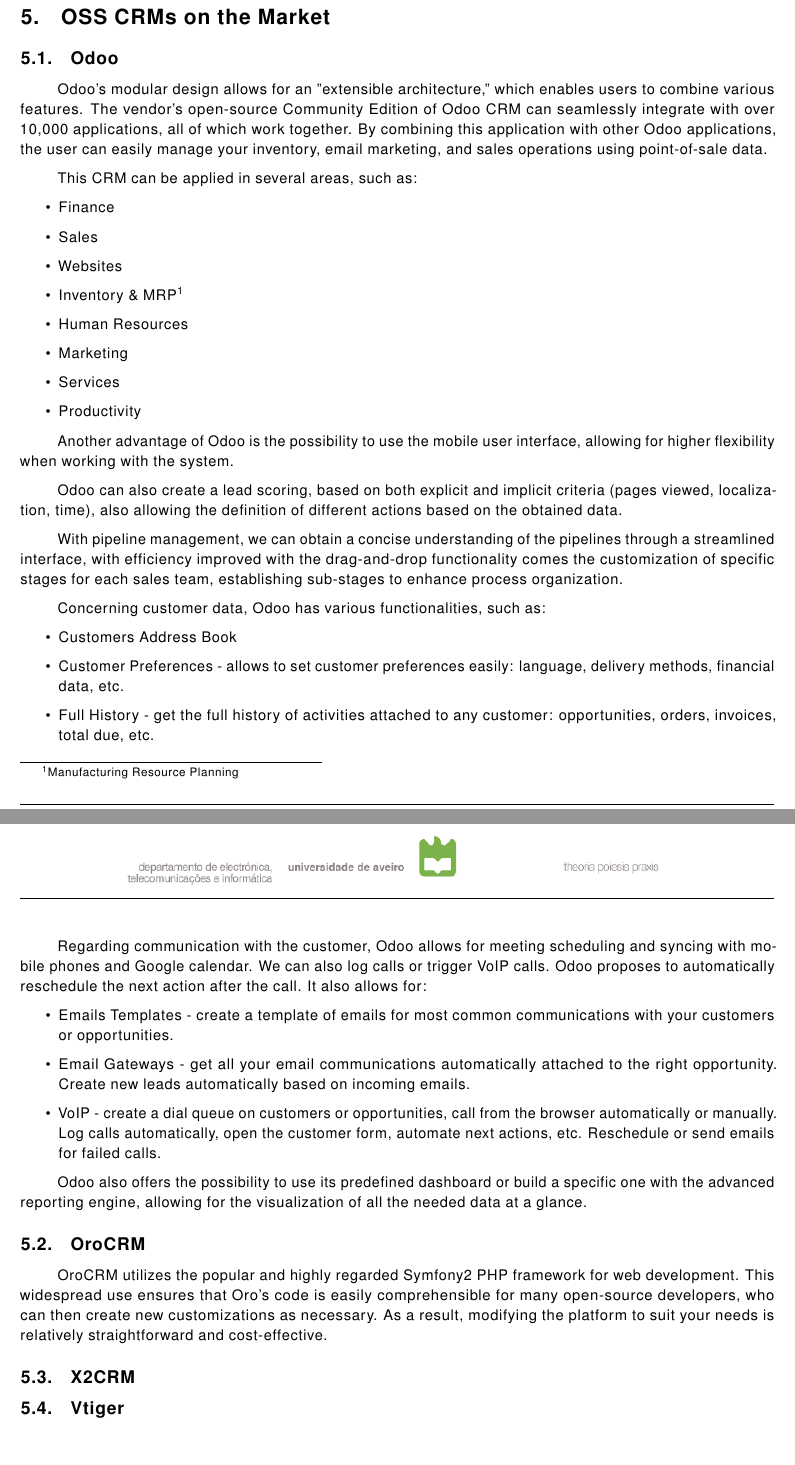
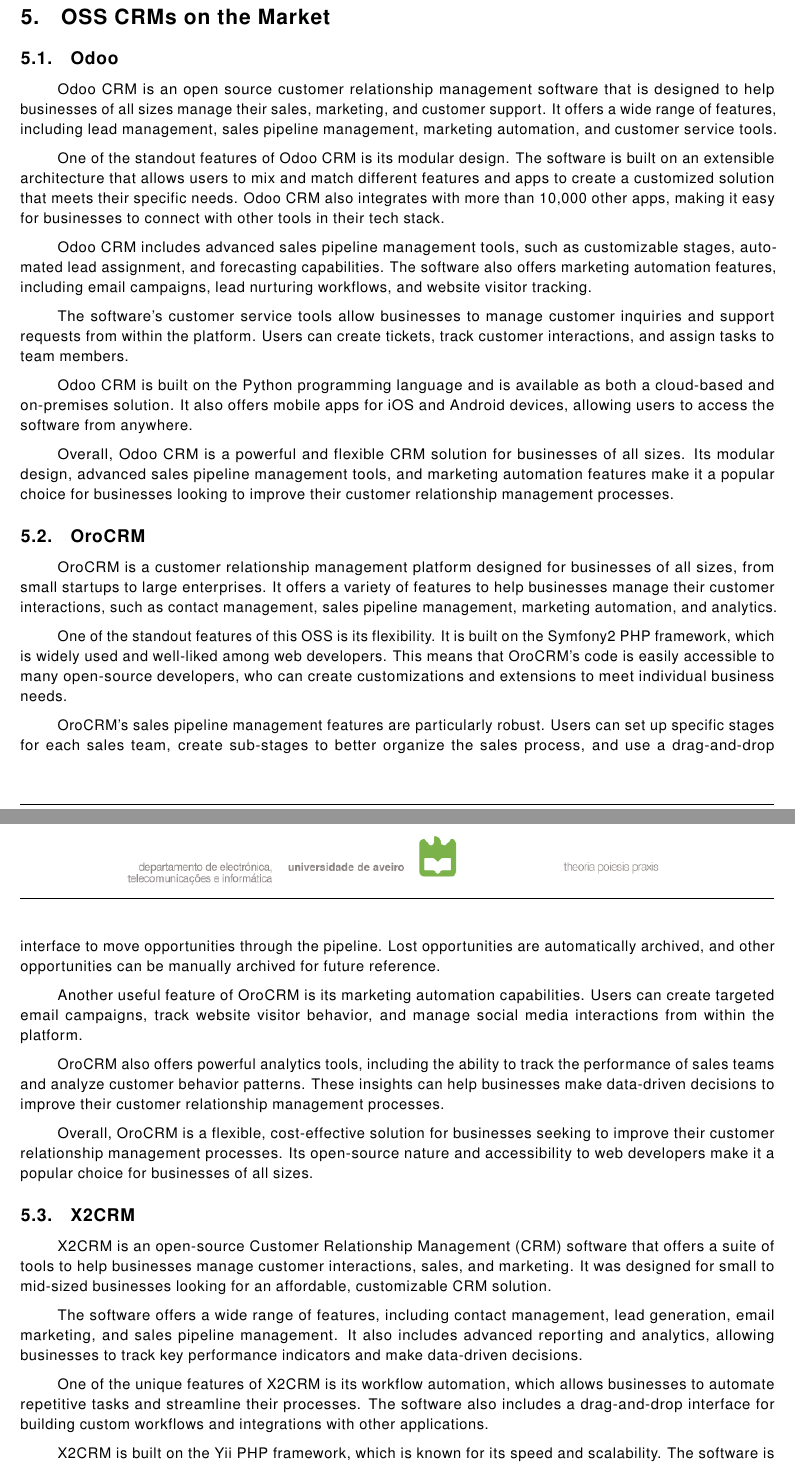
Before and after one commit to eduardosantoshf/sio-project, a LaTeX document (latex/main.tex): two parts of pages 2 and 3 of 3 before the commit and two parts of pages 2 and 3 of 4 after it, joined at a grey line, cut so that both start at the same text, the shorter picture padded with empty space. Compiled offline with pdfLaTeX.

Commit message:
Continued working on the report

```diff
--- a/latex/main.tex
+++ b/latex/main.tex
@@ -135,50 +135,38 @@
 
 \subsection{Odoo}
 
-\href{https://www.odoo.com/m}{Odoo}'s modular design allows for an "extensible architecture," which enables users to combine various features. The vendor's open-source Community Edition of Odoo CRM can seamlessly integrate with over 10,000 applications, all of which work together. By combining this application with other Odoo applications, the user can easily manage your inventory, email marketing, and sales operations using point-of-sale data.
+Odoo CRM is an open source customer relationship management software that is designed to help businesses of all sizes manage their sales, marketing, and customer support. It offers a wide range of features, including lead management, sales pipeline management, marketing automation, and customer service tools.
 
-This CRM can be applied in several areas, such as:
+One of the standout features of Odoo CRM is its modular design. The software is built on an extensible architecture that allows users to mix and match different features and apps to create a customized solution that meets their specific needs. Odoo CRM also integrates with more than 10,000 other apps, making it easy for businesses to connect with other tools in their tech stack.
 
-\begin{itemize}
-    \item Finance
-    \item Sales
-    \item Websites
-    \item Inventory \& MRP\footnote{Manufacturing Resource Planning}
-    \item Human Resources
-    \item Marketing
-    \item Services
-    \item Productivity
-\end{itemize}
+Odoo CRM includes advanced sales pipeline management tools, such as customizable stages, automated lead assignment, and forecasting capabilities. The software also offers marketing automation features, including email campaigns, lead nurturing workflows, and website visitor tracking.
 
-Another advantage of Odoo is the possibility to use the mobile user interface, allowing for higher flexibility when working with the system.
+The software's customer service tools allow businesses to manage customer inquiries and support requests from within the platform. Users can create tickets, track customer interactions, and assign tasks to team members.
 
-Odoo can also create a lead scoring, based on both explicit and implicit criteria (pages viewed, localization, time), also allowing the definition of different actions based on the obtained data.
+Odoo CRM is built on the Python programming language and is available as both a cloud-based and on-premises solution. It also offers mobile apps for iOS and Android devices, allowing users to access the software from anywhere.
 
-With pipeline management, we can obtain a concise understanding of the pipelines through a streamlined interface, with efficiency improved with the drag-and-drop functionality comes the customization of specific stages for each sales team, establishing sub-stages to enhance process organization.
-
-Concerning customer data, Odoo has various functionalities, such as:
-
-\begin{itemize}
-    \item Customers Address Book
-    \item Customer Preferences - allows to set customer preferences easily: language, delivery methods, financial data, etc.
-    \item Full History - get the full history of activities attached to any customer: opportunities, orders, invoices, total due, etc.
-\end{itemize}
-
-Regarding communication with the customer, Odoo allows for meeting scheduling and syncing with mobile phones and Google calendar. We can also log calls or trigger VoIP calls. Odoo proposes to automatically reschedule the next action after the call. It also allows for:
-
-\begin{itemize}
-    \item Emails Templates - create a template of emails for most common communications with your customers or opportunities.
-    \item Email Gateways - get all your email communications automatically attached to the right opportunity. Create new leads automatically based on incoming emails.
-    \item VoIP - create a dial queue on customers or opportunities, call from the browser automatically or manually. Log calls automatically, open the customer form, automate next actions, etc. Reschedule or send emails for failed calls.
-\end{itemize}
-
-Odoo also offers the possibility to use its predefined dashboard or build a specific one with the advanced reporting engine, allowing for the visualization of all the needed data at a glance.
+Overall, Odoo CRM is a powerful and flexible CRM solution for businesses of all sizes. Its modular design, advanced sales pipeline management tools, and marketing automation features make it a popular choice for businesses looking to improve their customer relationship management processes.
 
 \subsection{OroCRM}
 
-OroCRM utilizes the popular and highly regarded Symfony2 PHP framework for web development. This widespread use ensures that Oro's code is easily comprehensible for many open-source developers, who can then create new customizations as necessary. As a result, modifying the platform to suit your needs is relatively straightforward and cost-effective.
+OroCRM is a customer relationship management platform designed for businesses of all sizes, from small startups to large enterprises. It offers a variety of features to help businesses manage their customer interactions, such as contact management, sales pipeline management, marketing automation, and analytics.
 
+One of the standout features of this OSS is its flexibility. It is built on the Symfony2 PHP framework, which is widely used and well-liked among web developers. This means that OroCRM's code is easily accessible to many open-source developers, who can create customizations and extensions to meet individual business needs.
 
+OroCRM's sales pipeline management features are particularly robust. Users can set up specific stages for each sales team, create sub-stages to better organize the sales process, and use a drag-and-drop interface to move opportunities through the pipeline. Lost opportunities are automatically archived, and other opportunities can be manually archived for future reference.
+
+Another useful feature of OroCRM is its marketing automation capabilities. Users can create targeted email campaigns, track website visitor behavior, and manage social media interactions from within the platform.
+
+OroCRM also offers powerful analytics tools, including the ability to track the performance of sales teams and analyze customer behavior patterns. These insights can help businesses make data-driven decisions to improve their customer relationship management processes.
+
+Overall, OroCRM is a flexible, cost-effective solution for businesses seeking to improve their customer relationship management processes. Its open-source nature and accessibility to web developers make it a popular choice for businesses of all sizes.
 
 \subsection{X2CRM}
 
+X2CRM is an open-source Customer Relationship Management (CRM) software that offers a suite of tools to help businesses manage customer interactions, sales, and marketing. It was designed for small to mid-sized businesses looking for an affordable, customizable CRM solution.
+
+The software offers a wide range of features, including contact management, lead generation, email marketing, and sales pipeline management. It also includes advanced reporting and analytics, allowing businesses to track key performance indicators and make data-driven decisions.
+
+One of the unique features of X2CRM is its workflow automation, which allows businesses to automate repetitive tasks and streamline their processes. The software also includes a drag-and-drop interface for building custom workflows and integrations with other applications.
+
+X2CRM is built on the Yii PHP framework, which is known for its speed and scalability. The software is available in both cloud-based and on-premises versions, giving businesses flexibility in how they deploy and manage the software.
```
Also changed, not shown: latex/main.tex (15 more changed lines).
